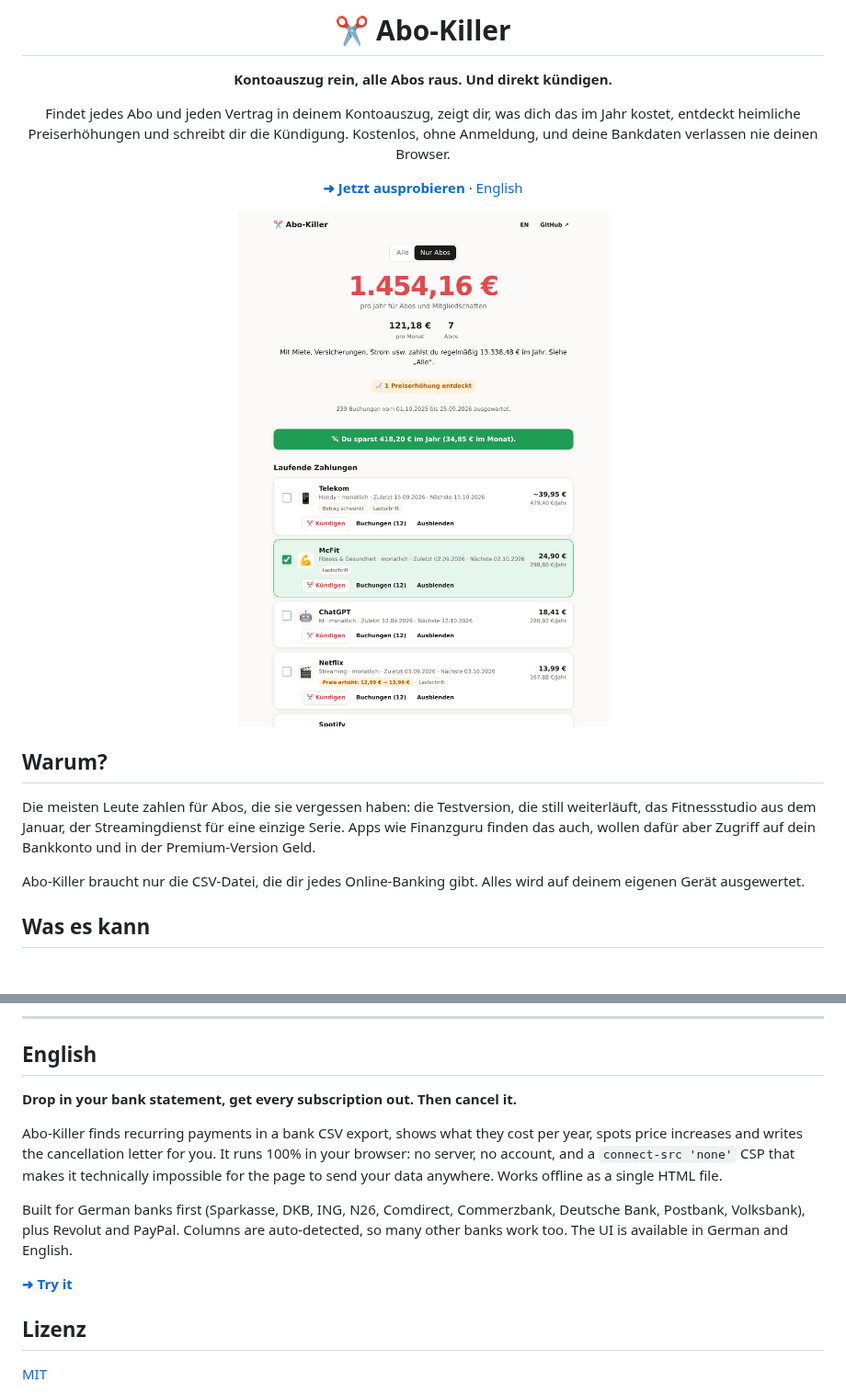
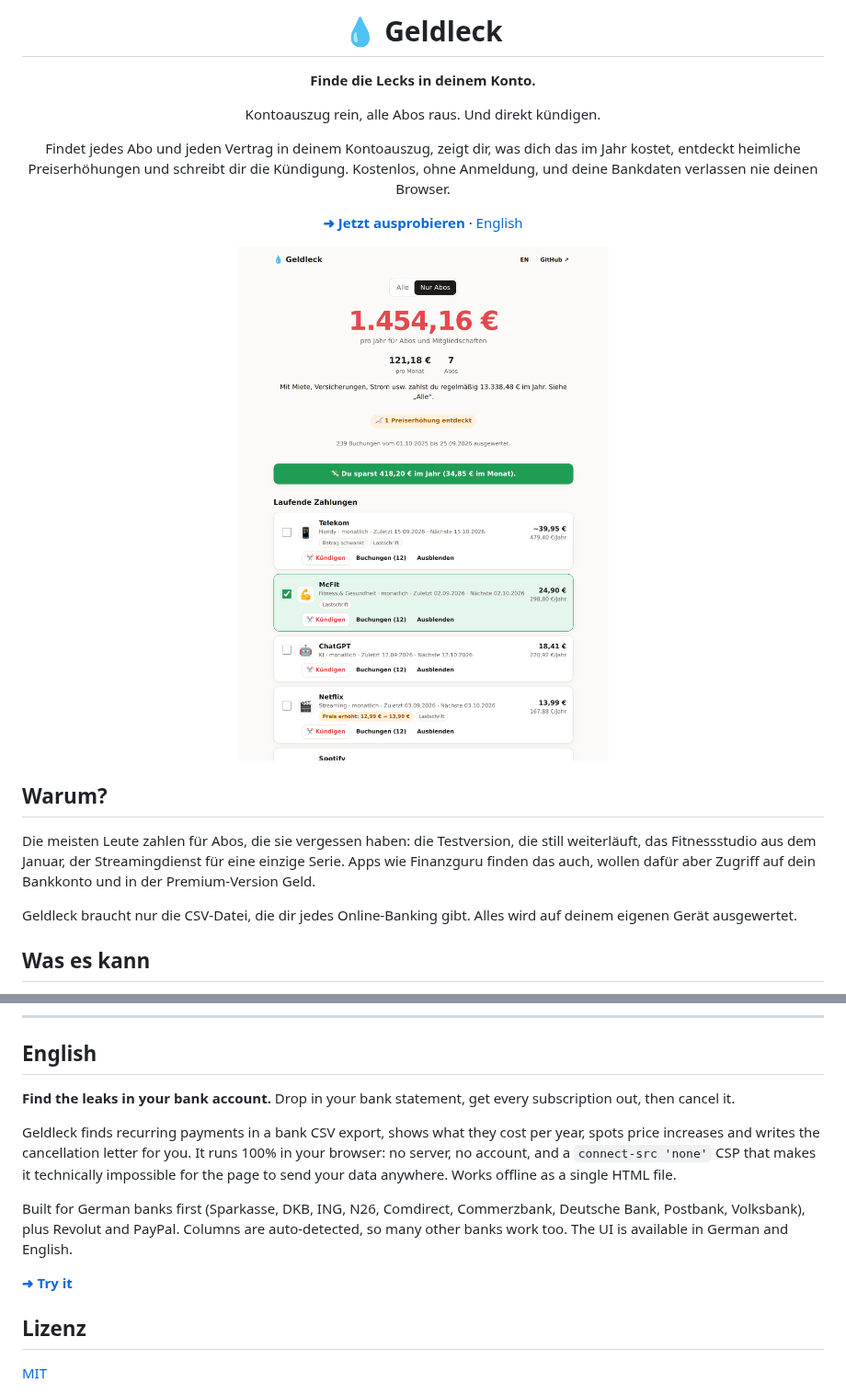
Before and after one commit to vqorn/PlugTheLeak, a Markdown page: README.md, 2 parts joined by grey strips. Shown at 92% size. GitHub-like rendering; pictures changed too: docs/results.png; blank space fills up the shorter version.

```diff
--- a/README.md
+++ b/README.md
@@ -1,8 +1,10 @@
 <div align="center">
 
-# ✂️ Abo-Killer
+# 💧 Geldleck
 
-**Kontoauszug rein, alle Abos raus. Und direkt kündigen.**
+**Finde die Lecks in deinem Konto.**
+
+Kontoauszug rein, alle Abos raus. Und direkt kündigen.
 
 Findet jedes Abo und jeden Vertrag in deinem Kontoauszug, zeigt dir, was dich das im Jahr kostet, entdeckt heimliche Preiserhöhungen und schreibt dir die Kündigung.
 Kostenlos, ohne Anmeldung, und deine Bankdaten verlassen nie deinen Browser.
@@ -17,7 +19,7 @@ Kostenlos, ohne Anmeldung, und deine Bankdaten verlassen nie deinen Browser.
 
 Die meisten Leute zahlen für Abos, die sie vergessen haben: die Testversion, die still weiterläuft, das Fitnessstudio aus dem Januar, der Streamingdienst für eine einzige Serie. Apps wie Finanzguru finden das auch, wollen dafür aber Zugriff auf dein Bankkonto und in der Premium-Version Geld.
 
-Abo-Killer braucht nur die CSV-Datei, die dir jedes Online-Banking gibt. Alles wird auf deinem eigenen Gerät ausgewertet.
+Geldleck braucht nur die CSV-Datei, die dir jedes Online-Banking gibt. Alles wird auf deinem eigenen Gerät ausgewertet.
 
 ## Was es kann
 
@@ -93,9 +95,9 @@ src/app.js        Oberfläche
 
 ## English
 
-**Drop in your bank statement, get every subscription out. Then cancel it.**
+**Find the leaks in your bank account.** Drop in your bank statement, get every subscription out, then cancel it.
 
-Abo-Killer finds recurring payments in a bank CSV export, shows what they cost per year, spots price increases and writes the cancellation letter for you. It runs 100% in your browser: no server, no account, and a `connect-src 'none'` CSP that makes it technically impossible for the page to send your data anywhere. Works offline as a single HTML file.
+Geldleck finds recurring payments in a bank CSV export, shows what they cost per year, spots price increases and writes the cancellation letter for you. It runs 100% in your browser: no server, no account, and a `connect-src 'none'` CSP that makes it technically impossible for the page to send your data anywhere. Works offline as a single HTML file.
 
 Built for German banks first (Sparkasse, DKB, ING, N26, Comdirect, Commerzbank, Deutsche Bank, Postbank, Volksbank), plus Revolut and PayPal. Columns are auto-detected, so many other banks work too. The UI is available in German and English.
 
```
Also changed, not shown: other parts of README.md (+6 -6 lines), docs/letter.png, docs/start.png, 4 other files.
